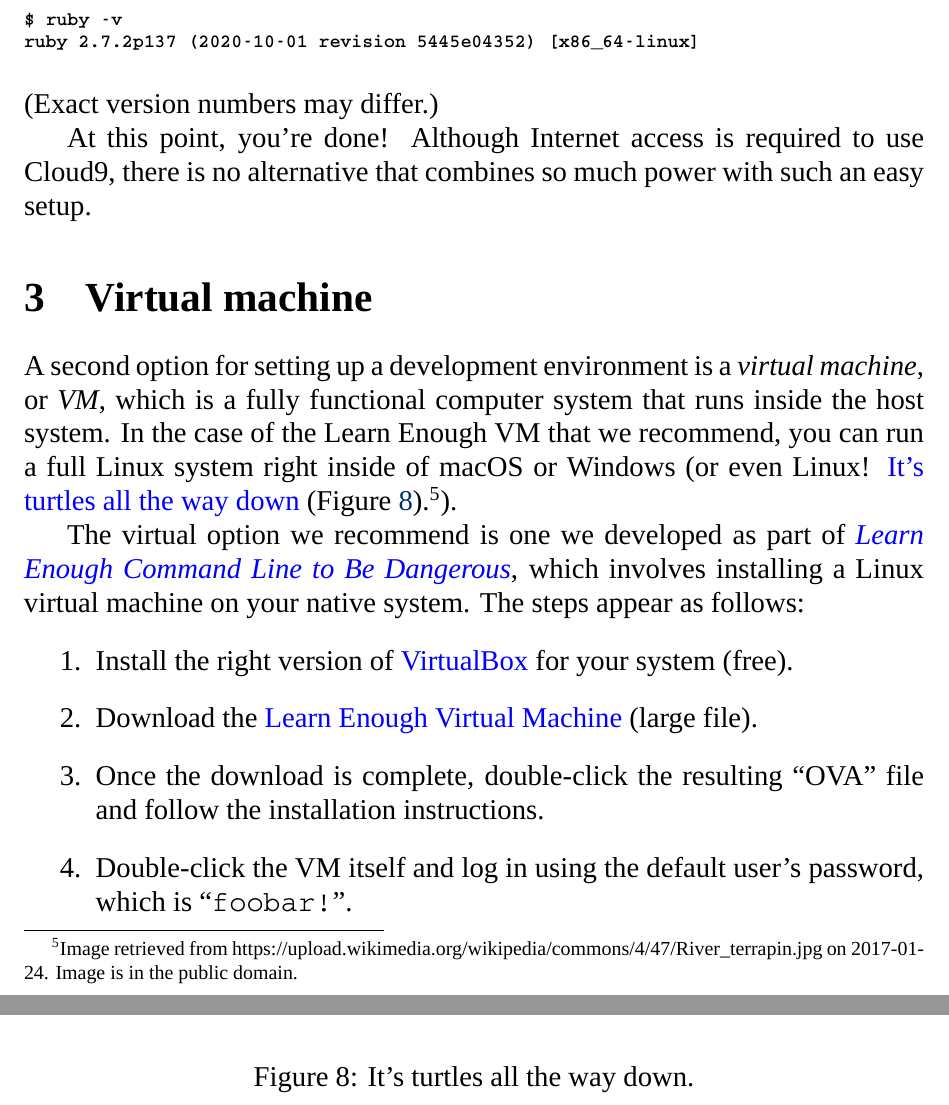
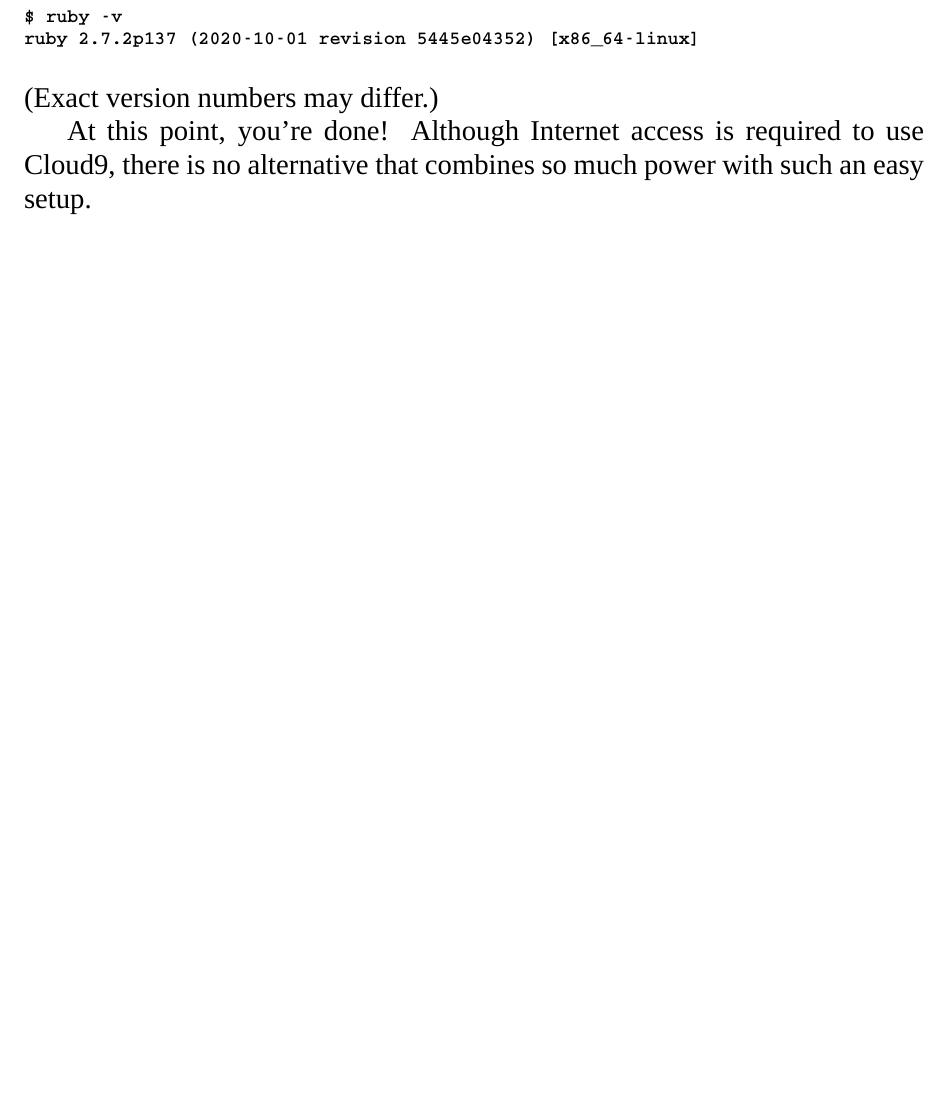
Before and after one commit to learnenough/learn_enough_dev_environment, a LaTeX document (learn_enough_dev_environment.tex, which reads chapters/dev_environment.tex): two parts of pages 13 and 14 of 25 before the commit and part of page 13 of 23 after it, the two joined at a grey line, cut so that both start at the same text, the shorter picture padded with empty space. Compiled offline with XeLaTeX; a missing font is replaced by an installed copy or a similar font.

Commit message:
Remove reference to VM

```diff
--- a/chapters/dev_environment.tex
+++ b/chapters/dev_environment.tex
@@ -135,22 +134,15 @@
 At this point, you're done! Although Internet access is required to use Cloud9, there is no alternative that combines so much power with such an easy setup.
 
 
-\section{Virtual machine} % (fold)
-\label{sec:virtual_machine}
+% \section{Virtual machine} % (fold)
+% \label{sec:virtual_machine}
 
-A second option for setting up a development environment is a \emph{virtual machine}, or \emph{VM}, which is a fully functional computer system that runs inside the host system. In the case of the Learn Enough VM that we recommend, you can run a full Linux system right inside of macOS or Windows (or even Linux! \href{https://en.wikipedia.org/wiki/Turtles_all_the_way_down}{It's turtles all the way down} (Figure~\ref{fig:turtles}).\footnote{Image retrieved from https://upload.wikimedia.org/wikipedia/commons/4/47/River\_terrapin.jpg on 2017-01-24. Image is in the public domain.}).
+% A second option for setting up a development environment is a \emph{virtual machine}, or \emph{VM}, which is a fully functional computer system that runs inside the host system. In the case of the Learn Enough VM that we recommend, you can run a full Linux system right inside of macOS or Windows (or even Linux! \href{https://en.wikipedia.org/wiki/Turtles_all_the_way_down}{It's turtles all the way down} (Figure~\ref{fig:turtles}).\footnote{Image retrieved from https://upload.wikimedia.org/wikipedia/commons/4/47/River\_terrapin.jpg on 2017-01-24. Image is in the public domain.}).
 
-\begin{figure}
-\begin{center}
-\includegraphics[width=5.5in]{images/figures/turtles.jpg}
-\end{center}
-\caption{It's turtles all the way down.\label{fig:turtles}}
-\end{figure}
+% \begin{figure}
+% \begin{center}
+% \includegraphics[width=5.5in]{images/figures/turtles.jpg}
+% \end{center}
+% \caption{It's turtles all the way down.\label{fig:turtles}}
+% \end{figure}
 
-The virtual option we recommend is one we developed as part of \lecl, which involves installing a Linux virtual machine on your native system. The steps appear as follows:
-\begin{enumerate}
-\item Install the right version of \href{https://www.virtualbox.org/}{VirtualBox} for your system (free).
-\item Download the \href{https://softcover-static.s3.amazonaws.com/LearnEnough-v.1.4.ova}{Learn Enough Virtual Machine} (large file).
-\item Once the download is complete, double-click the resulting ``OVA'' file and follow the installation instructions.
-\item Double-click the VM itself and log in using the default user's password, which is ``\texttt{foobar!}''.
-\end{enumerate}
```
Also changed, not shown: chapters/dev_environment.tex (32 more changed lines).
